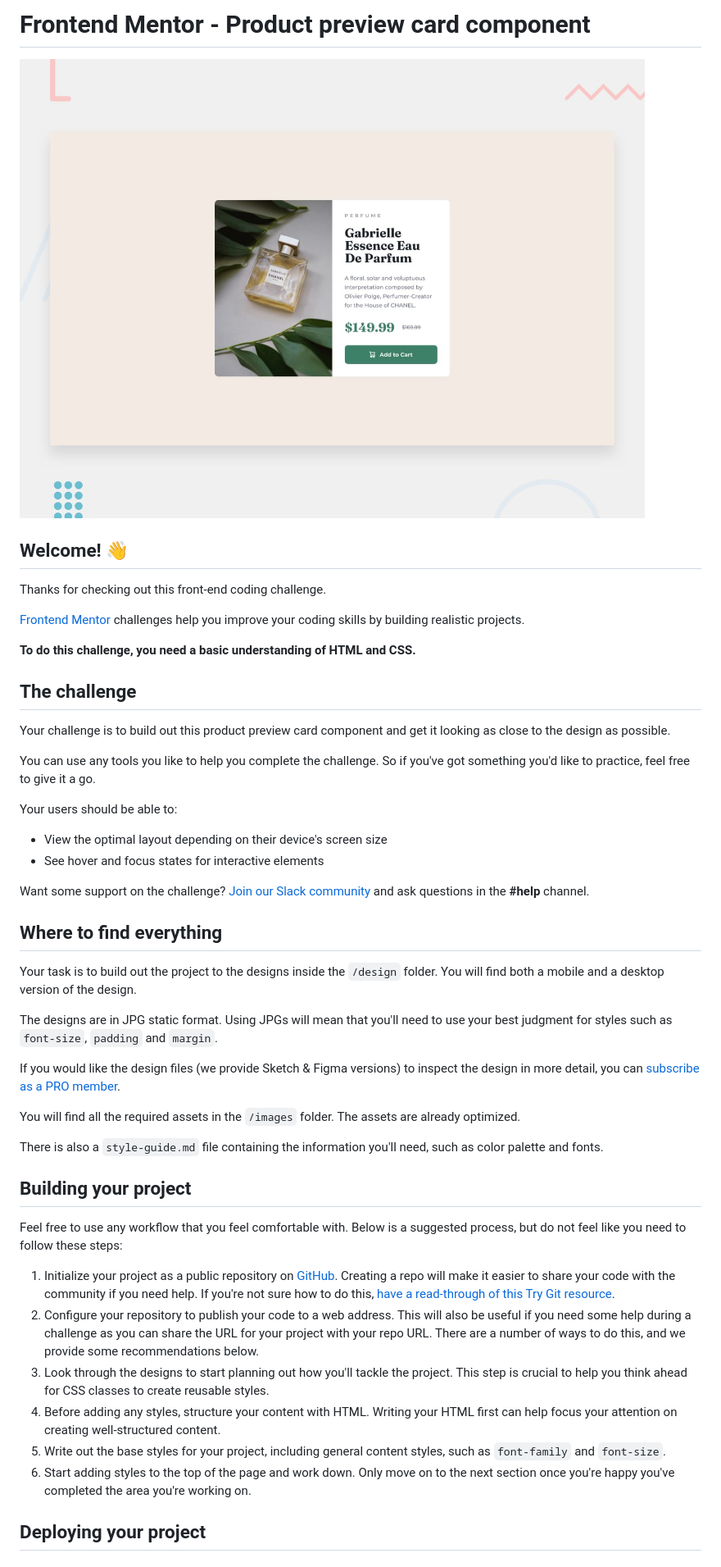
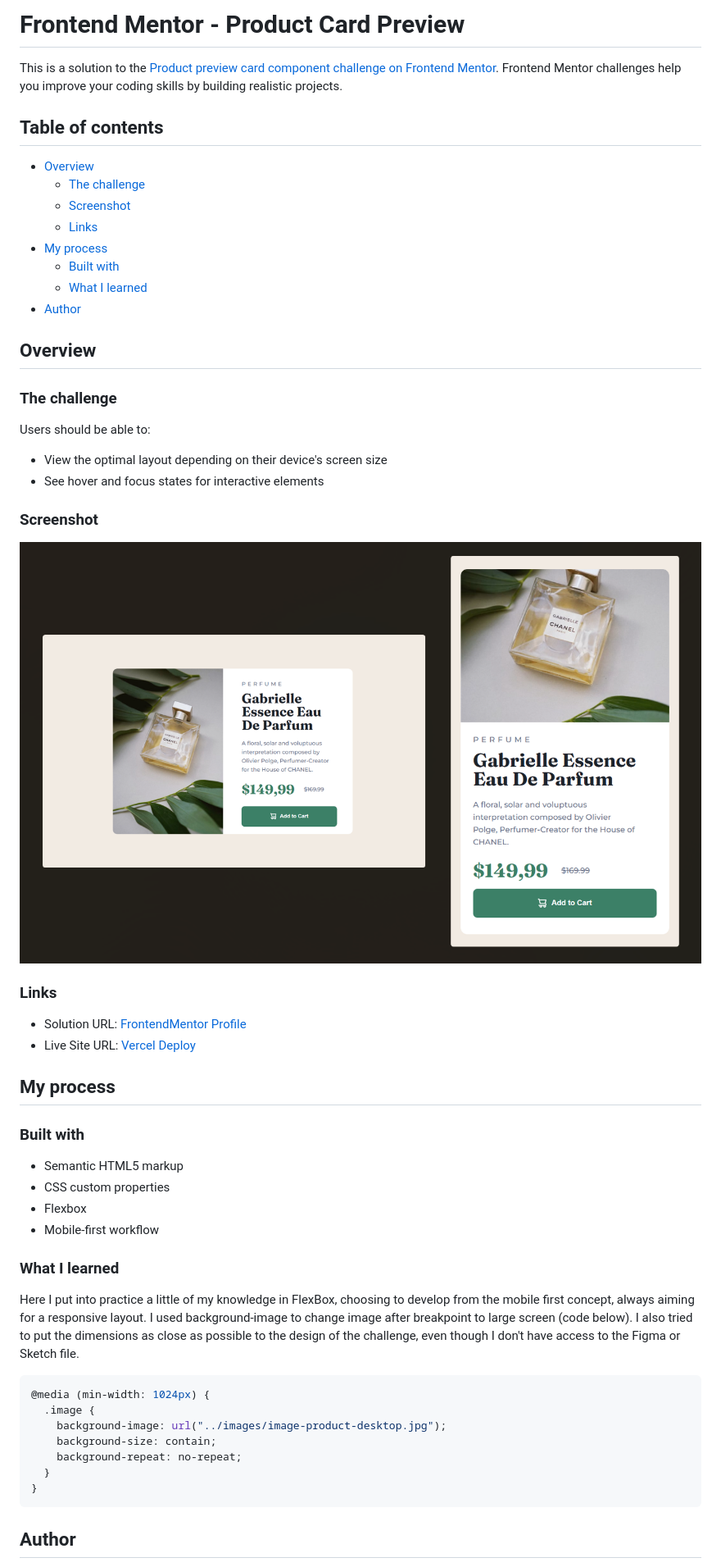
Before and after one commit to brunolyma/Product-Card-Preview, a Markdown page: README.md, the part around the change printed below. Shown: that part at 82% size. Rendered like a GitHub page; pictures changed too: images/screenshot.png (added).

````diff
--- a/README.md
+++ b/README.md
@@ -1,50 +1,59 @@
-# Frontend Mentor - Product preview card component
+# Frontend Mentor - Product Card Preview
 
-![Design preview for the Product preview card component coding challenge](./design/desktop-preview.jpg)
+This is a solution to the [Product preview card component challenge on Frontend Mentor](https://www.frontendmentor.io/challenges/product-preview-card-component-GO7UmttRfa). Frontend Mentor challenges help you improve your coding skills by building realistic projects.
 
-## Welcome! 👋
+## Table of contents
 
-Thanks for checking out this front-end coding challenge.
+- [Overview](#overview)
+  - [The challenge](#the-challenge)
+  - [Screenshot](#screenshot)
+  - [Links](#links)
+- [My process](#my-process)
+  - [Built with](#built-with)
+  - [What I learned](#what-i-learned)
+- [Author](#author)
 
-[Frontend Mentor](https://www.frontendmentor.io) challenges help you improve your coding skills by building realistic projects.
+## Overview
 
-**To do this challenge, you need a basic understanding of HTML and CSS.**
+### The challenge
 
-## The challenge
-
-Your challenge is to build out this product preview card component and get it looking as close to the design as possible.
-
-You can use any tools you like to help you complete the challenge. So if you've got something you'd like to practice, feel free to give it a go.
-
-Your users should be able to:
+Users should be able to:
 
 - View the optimal layout depending on their device's screen size
 - See hover and focus states for interactive elements
 
-Want some support on the challenge? [Join our Slack community](https://www.frontendmentor.io/slack) and ask questions in the **#help** channel.
+### Screenshot
 
-## Where to find everything
+![](./images/screenshot.png)
 
-Your task is to build out the project to the designs inside the `/design` folder. You will find both a mobile and a desktop version of the design.
+### Links
 
-The designs are in JPG static format. Using JPGs will mean that you'll need to use your best judgment for styles such as `font-size`, `padding` and `margin`.
+- Solution URL: [FrontendMentor Profile](https://www.frontendmentor.io/solutions/product-card-preview-9pTwHyALJS)
+- Live Site URL: [Vercel Deploy](https://product-card-preview-ashen.vercel.app/)
 
-If you would like the design files (we provide Sketch & Figma versions) to inspect the design in more detail, you can [subscribe as a PRO member](https://www.frontendmentor.io/pro).
+## My process
 
-You will find all the required assets in the `/images` folder. The assets are already optimized.
+### Built with
 
-There is also a `style-guide.md` file containing the information you'll need, such as color palette and fonts.
+- Semantic HTML5 markup
+- CSS custom properties
+- Flexbox
+- Mobile-first workflow
 
-## Building your project
+### What I learned
 
-Feel free to use any workflow that you feel comfortable with. Below is a suggested process, but do not feel like you need to follow these steps:
+Here I put into practice a little of my knowledge in FlexBox, choosing to develop from the mobile first concept, always aiming for a responsive layout. I used background-image to change image after breakpoint to large screen (code below).
+I also tried to put the dimensions as close as possible to the design of the challenge, even though I don't have access to the Figma or Sketch file.
 
-1. Initialize your project as a public repository on [GitHub](https://github.com/). Creating a repo will make it easier to share your code with the community if you need help. If you're not sure how to do this, [have a read-through of this Try Git resource](https://try.github.io/).
-2. Configure your repository to publish your code to a web address. This will also be useful if you need some help during a challenge as you can share the URL for your project with your repo URL. There are a number of ways to do this, and we provide some recommendations below.
-3. Look through the designs to start planning out how you'll tackle the project. This step is crucial to help you think ahead for CSS classes to create reusable styles.
-4. Before adding any styles, structure your content with HTML. Writing your HTML first can help focus your attention on creating well-structured content.
-5. Write out the base styles for your project, including general content styles, such as `font-family` and `font-size`.
-6. Start adding styles to the top of the page and work down. Only move on to the next section once you're happy you've completed the area you're working on.
+```css
+@media (min-width: 1024px) {
+  .image {
+    background-image: url("../images/image-product-desktop.jpg");
+    background-size: contain;
+    background-repeat: no-repeat;
+  }
+}
+```
 
-## Deploying your project
+## Author
 
````
Also changed, not shown: other parts of README.md (+2 -42 lines), README-template.md (deleted, +0 -111 lines), style-guide.md (deleted, +0 -35 lines), 3 other files.
